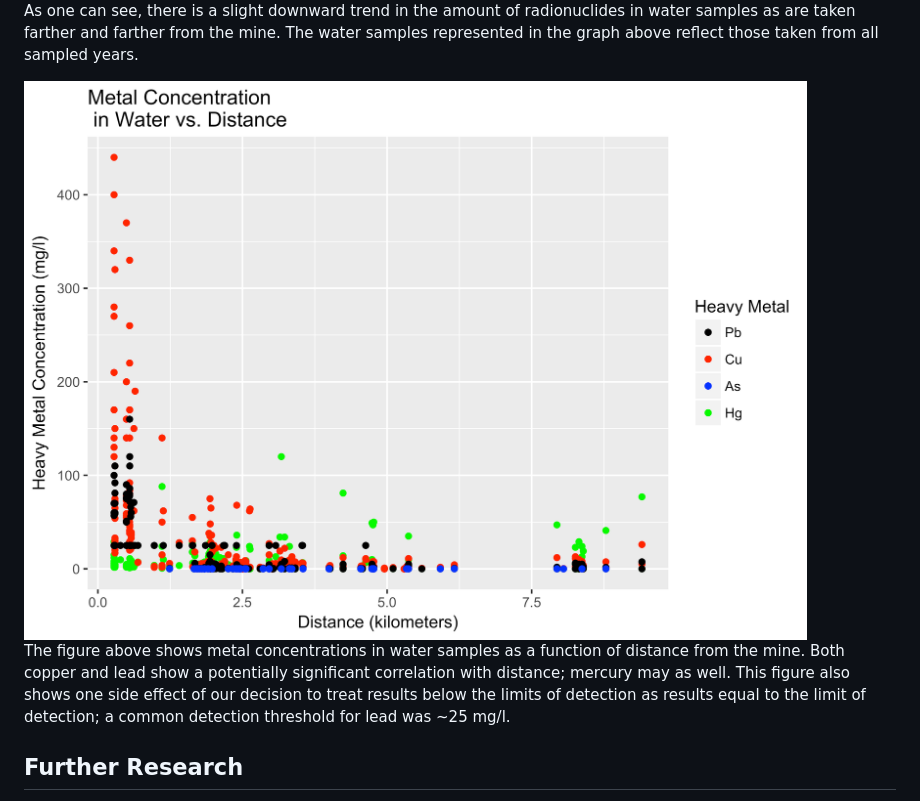
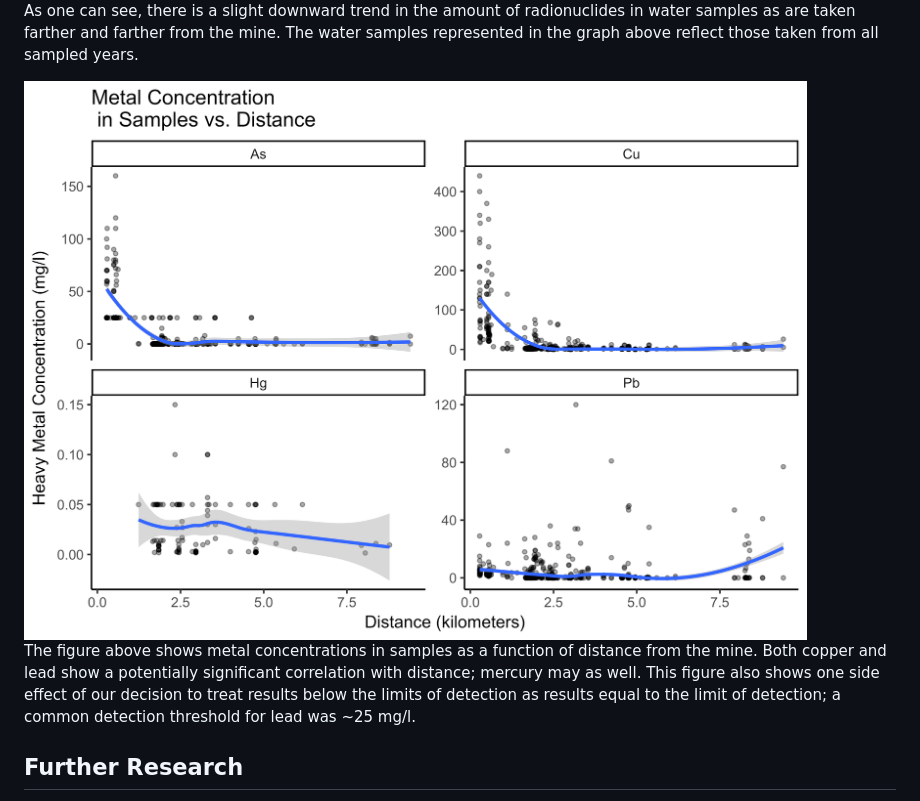
Before and after one commit to geanders/Aussie_project, a Markdown page: README.md, the part around the change. Drawn GitHub-style; pictures changed too: README-Heavy_Metal-1.png.

Commit message:
Work on metal-specific graph

```diff
--- a/README.md
+++ b/README.md
@@ -58,7 +58,7 @@ As one can see, there is a slight downward trend in the amount of radionuclides
 
 <img src="README-Heavy_Metal-1.png" style="display: block; margin: auto;" />
 
-The figure above shows metal concentrations in water samples as a function of distance from the mine. Both copper and lead show a potentially significant correlation with distance; mercury may as well. This figure also shows one side effect of our decision to treat results below the limits of detection as results equal to the limit of detection; a common detection threshold for lead was ~25 mg/l.
+The figure above shows metal concentrations in samples as a function of distance from the mine. Both copper and lead show a potentially significant correlation with distance; mercury may as well. This figure also shows one side effect of our decision to treat results below the limits of detection as results equal to the limit of detection; a common detection threshold for lead was ~25 mg/l.
 
 Further Research
 ----------------
```
Also changed, not shown: 1 other file.
